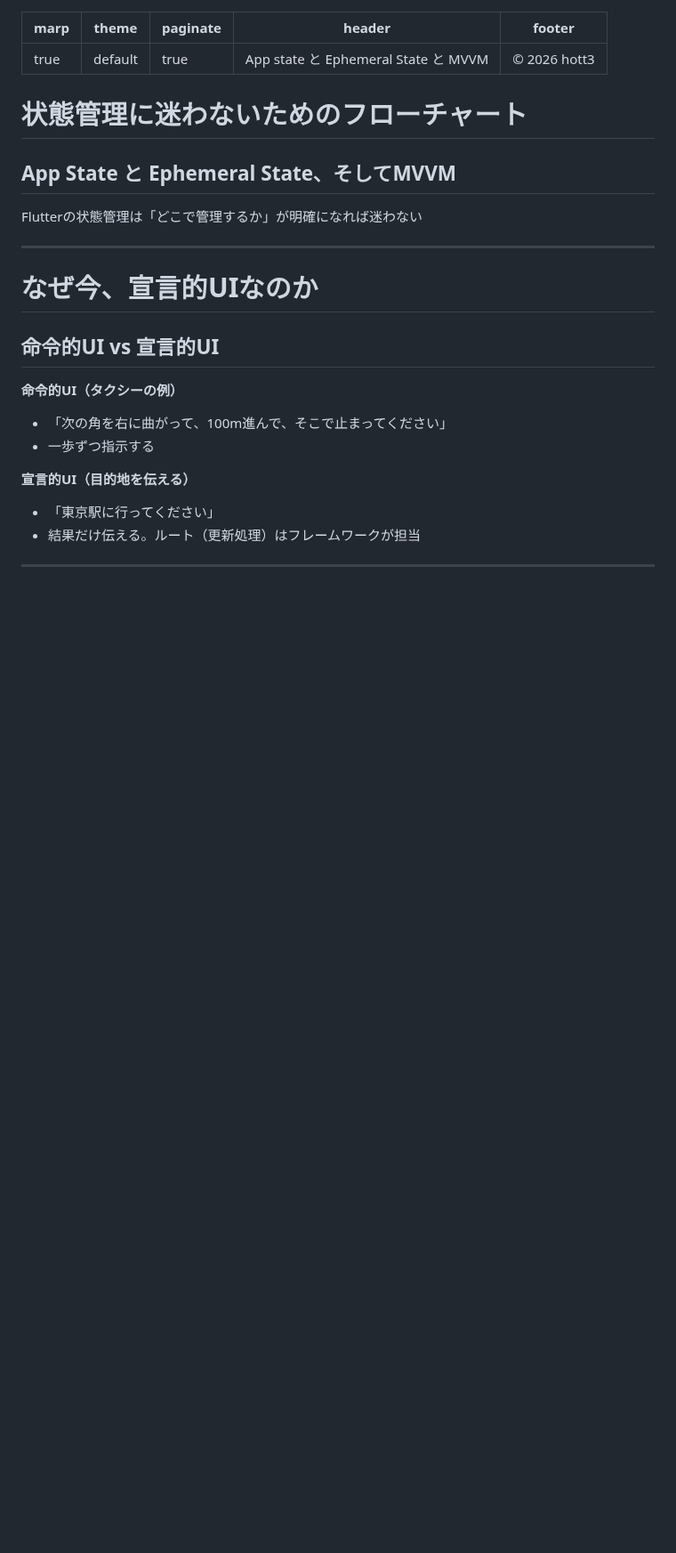
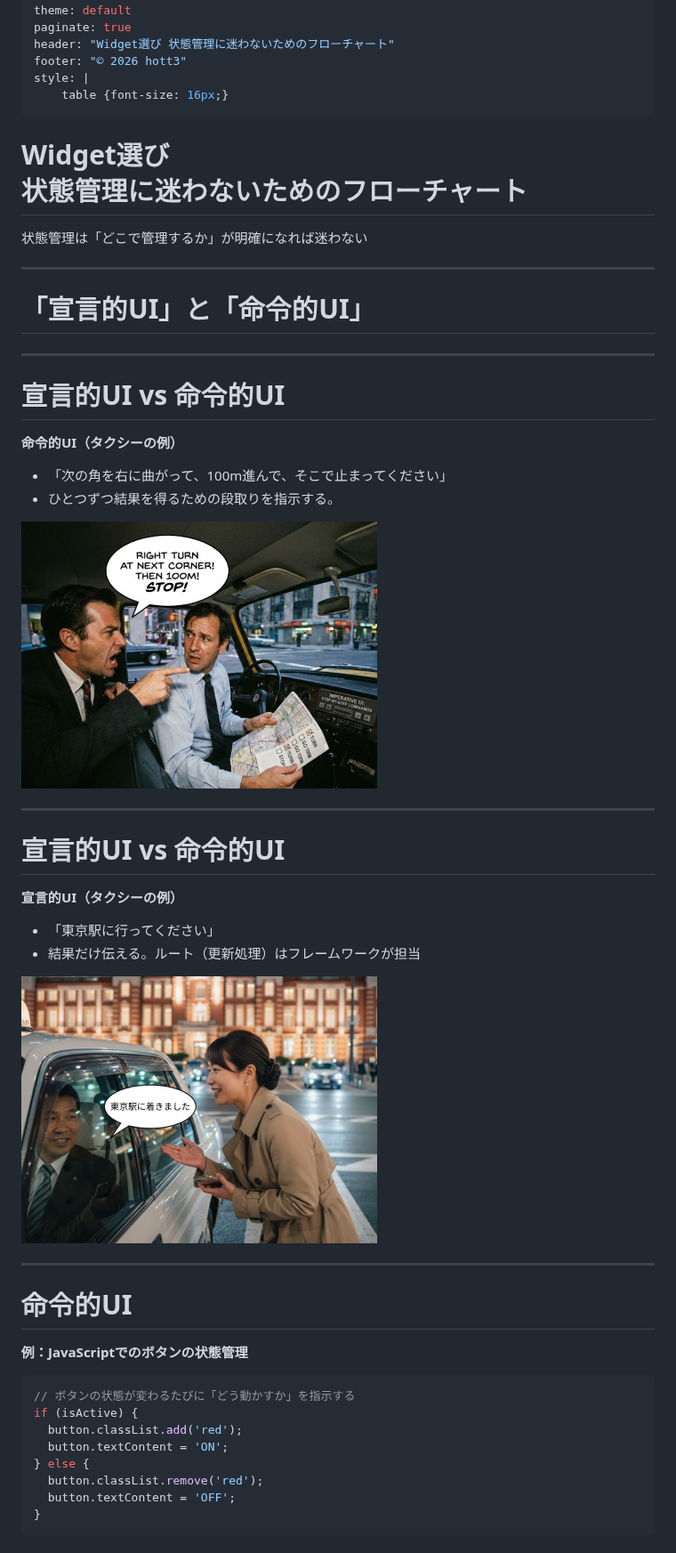
Before and after one commit to hott3/marp-trial, a Markdown page: slide.md, the part around one of its changes. Shown at 89% size. Rendered like a GitHub page; pictures changed too: image01.png (added), image02.png (added); blank space fills up the shorter version.

````diff
--- a/slide.md
+++ b/slide.md
@@ -2,26 +2,55 @@
 marp: true
 theme: default
 paginate: true
-header: "App state と Ephemeral State と MVVM"
+header: "Widget選び 状態管理に迷わないためのフローチャート"
 footer: "© 2026 hott3"
+style: |
+    table {font-size: 16px;}
 ---
 
-# 状態管理に迷わないためのフローチャート
+# Widget選び<br>状態管理に迷わないためのフローチャート
 
-## App State と Ephemeral State、そしてMVVM
-
-Flutterの状態管理は「どこで管理するか」が明確になれば迷わない
+状態管理は「どこで管理するか」が明確になれば迷わない
 
 ---
 
-# なぜ今、宣言的UIなのか
+# 「宣言的UI」と「命令的UI」
 
-## 命令的UI vs 宣言的UI
+---
+
+# 宣言的UI vs 命令的UI
 
 **命令的UI（タクシーの例）**
 - 「次の角を右に曲がって、100m進んで、そこで止まってください」
-- 一歩ずつ指示する
+- ひとつずつ結果を得るための段取りを指示する。
 
-**宣言的UI（目的地を伝える）**
+![](image01.png)
+
+---
+
+# 宣言的UI vs 命令的UI
+
+**宣言的UI（タクシーの例）**
 - 「東京駅に行ってください」
 - 結果だけ伝える。ルート（更新処理）はフレームワークが担当
+
+![](image02.png)
+
+---
+
+# 命令的UI
+
+**例：JavaScriptでのボタンの状態管理**
+
+```javascript
+// ボタンの状態が変わるたびに「どう動かすか」を指示する
+if (isActive) {
+  button.classList.add('red');
+  button.textContent = 'ON';
+} else {
+  button.classList.remove('red');
+  button.textContent = 'OFF';
+}
+```
+
+
````
Also changed, not shown: other parts of slide.md (+227 -247 lines), image03.png (added), 1 other file.
